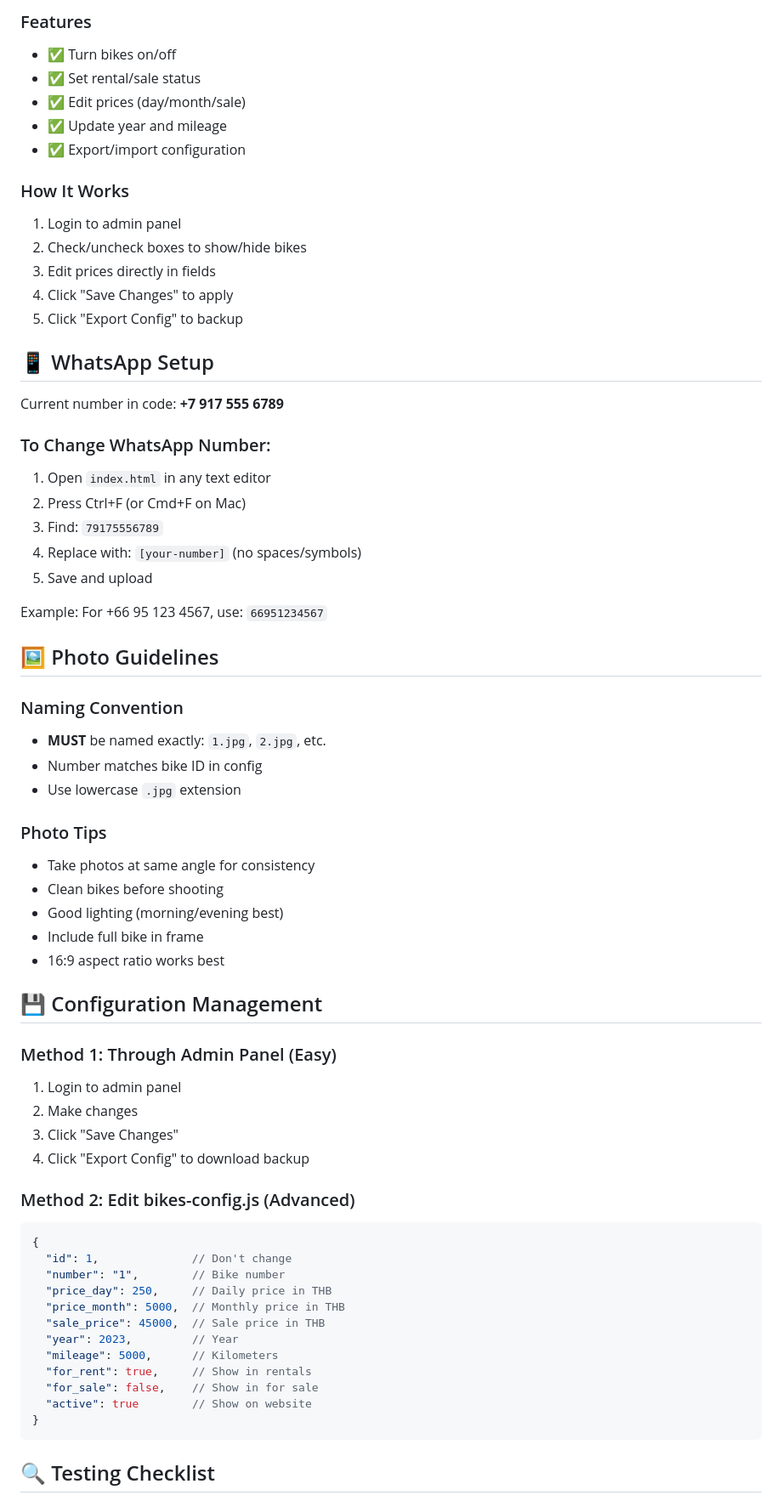
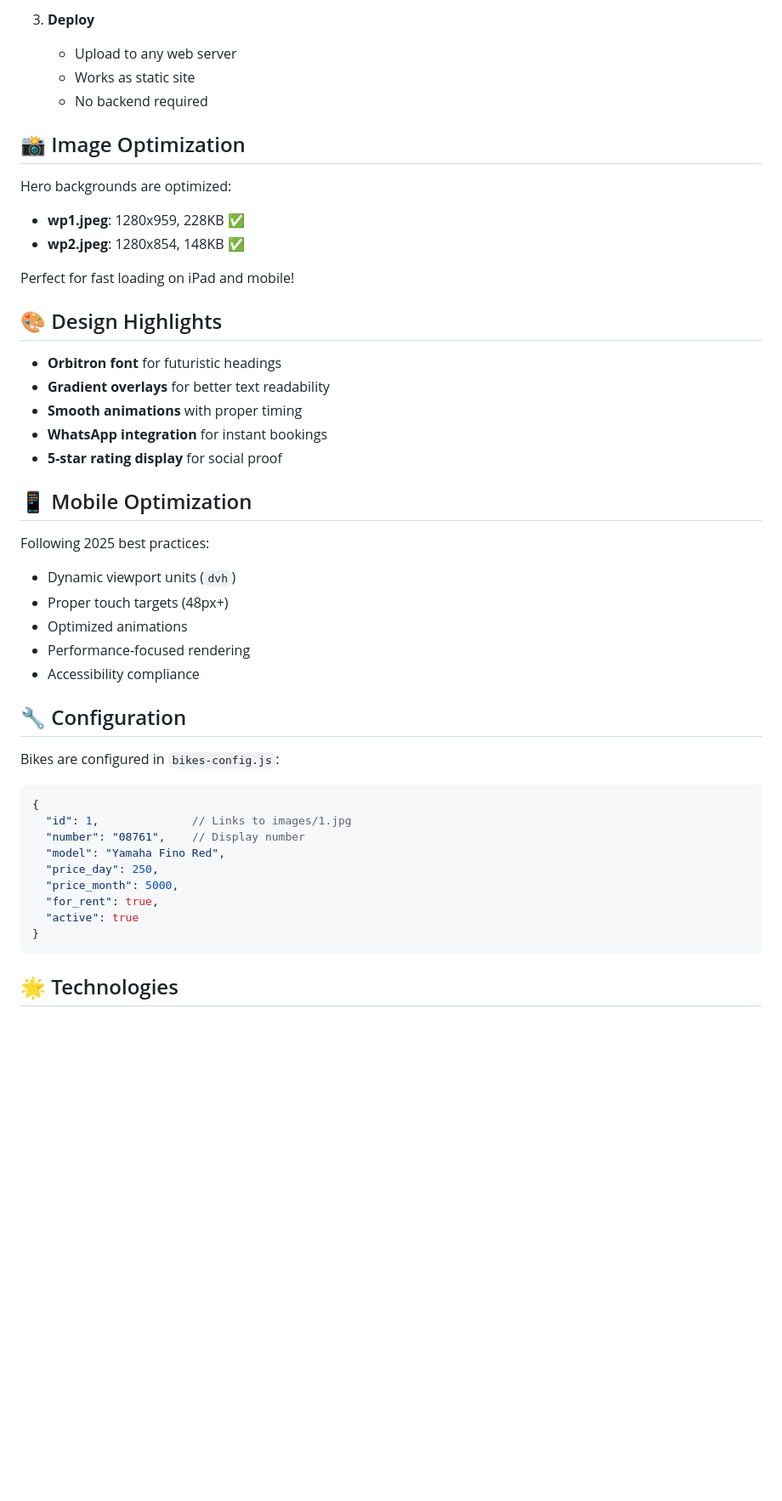
Before and after one commit to aumsound/easy-ride, a Markdown page: readme.md, the part around the change printed below. Shown: that part at 85% size. GitHub-like rendering; blank space fills up the shorter version.

````diff
--- a/readme.md
+++ b/readme.md
@@ -44,68 +71,48 @@ This creates `images/` folder with optimized photos.
 
-### Features
-- ✅ Turn bikes on/off
-- ✅ Set rental/sale status
-- ✅ Edit prices (day/month/sale)
-- ✅ Update year and mileage
-- ✅ Export/import configuration
+3. **Deploy**
+   - Upload to any web server
+   - Works as static site
+   - No backend required
 
-### How It Works
-1. Login to admin panel
-2. Check/uncheck boxes to show/hide bikes
-3. Edit prices directly in fields
-4. Click "Save Changes" to apply
-5. Click "Export Config" to backup
+## 📸 Image Optimization
 
-## 📱 WhatsApp Setup
+Hero backgrounds are optimized:
+- **wp1.jpeg**: 1280x959, 228KB ✅
+- **wp2.jpeg**: 1280x854, 148KB ✅
 
-Current number in code: **+7 917 555 6789**
+Perfect for fast loading on iPad and mobile!
 
-### To Change WhatsApp Number:
-1. Open `index.html` in any text editor
-2. Press Ctrl+F (or Cmd+F on Mac)
-3. Find: `79175556789`
-4. Replace with: `[your-number]` (no spaces/symbols)
-5. Save and upload
+## 🎨 Design Highlights
 
-Example: For +66 95 123 4567, use: `66951234567`
+- **Orbitron font** for futuristic headings
+- **Gradient overlays** for better text readability
+- **Smooth animations** with proper timing
+- **WhatsApp integration** for instant bookings
+- **5-star rating display** for social proof
 
-## 🖼️ Photo Guidelines
+## 📱 Mobile Optimization
 
-### Naming Convention
-- **MUST** be named exactly: `1.jpg`, `2.jpg`, etc.
-- Number matches bike ID in config
-- Use lowercase `.jpg` extension
+Following 2025 best practices:
+- Dynamic viewport units (`dvh`)
+- Proper touch targets (48px+)
+- Optimized animations
+- Performance-focused rendering
+- Accessibility compliance
 
-### Photo Tips
-- Take photos at same angle for consistency
-- Clean bikes before shooting
-- Good lighting (morning/evening best)
-- Include full bike in frame
-- 16:9 aspect ratio works best
+## 🔧 Configuration
 
-## 💾 Configuration Management
-
-### Method 1: Through Admin Panel (Easy)
-1. Login to admin panel
-2. Make changes
-3. Click "Save Changes"
-4. Click "Export Config" to download backup
-
-### Method 2: Edit bikes-config.js (Advanced)
+Bikes are configured in `bikes-config.js`:
 ```javascript
 {
-  "id": 1,              // Don't change
-  "number": "1",        // Bike number
-  "price_day": 250,     // Daily price in THB
-  "price_month": 5000,  // Monthly price in THB
-  "sale_price": 45000,  // Sale price in THB
-  "year": 2023,         // Year
-  "mileage": 5000,      // Kilometers
-  "for_rent": true,     // Show in rentals
-  "for_sale": false,    // Show in for sale
-  "active": true        // Show on website
+  "id": 1,              // Links to images/1.jpg
+  "number": "08761",    // Display number
+  "model": "Yamaha Fino Red",
+  "price_day": 250,
+  "price_month": 5000,
+  "for_rent": true,
+  "active": true
 }
 ```
 
-## 🔍 Testing Checklist
+## 🌟 Technologies
 
````
Also changed, not shown: other parts of readme.md (+72 -91 lines).
